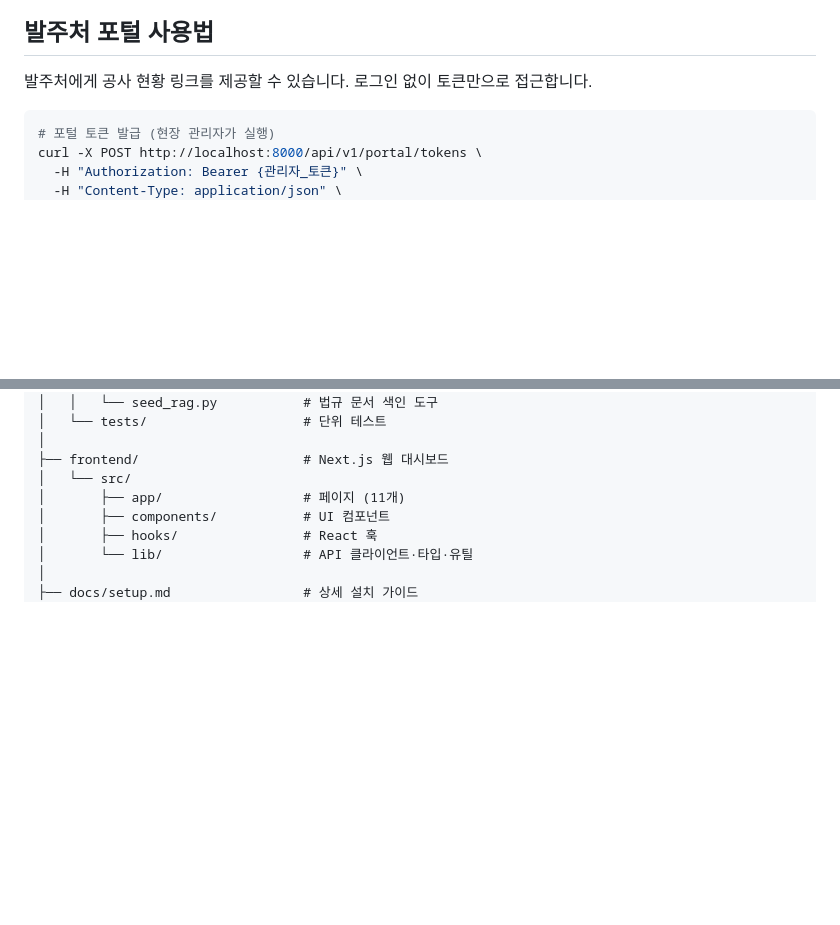
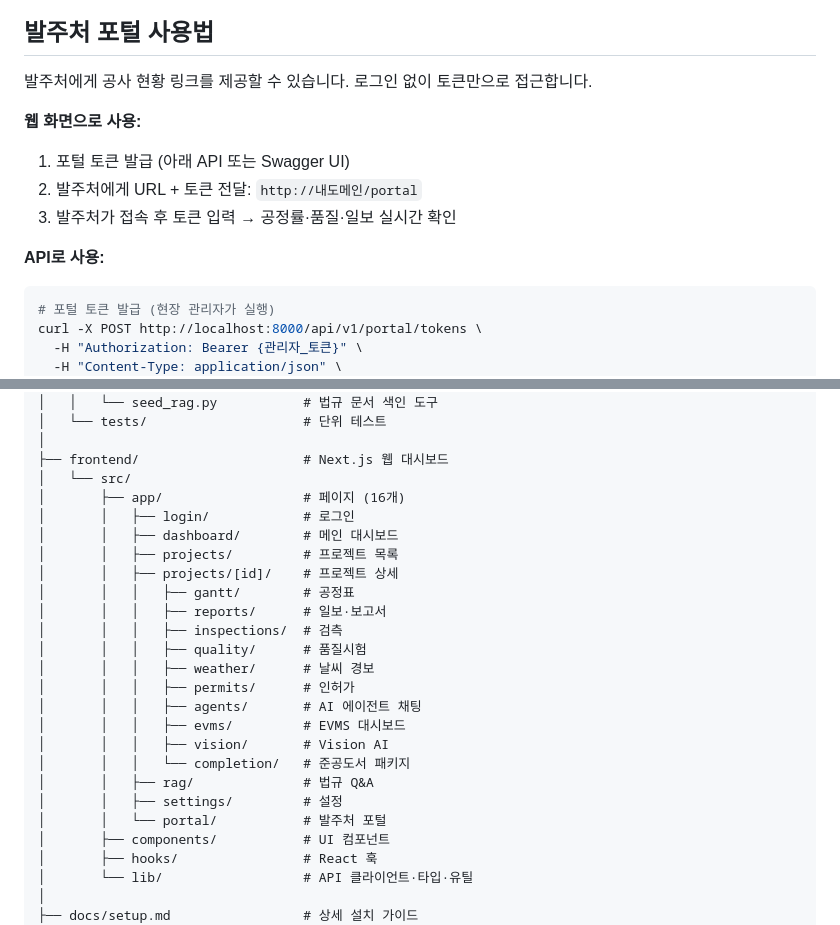
Before and after one commit to sinmb79/convai, a Markdown page: README.md, 2 parts joined by grey strips. Drawn GitHub-style; blank space fills up the shorter version.

````diff
--- a/README.md
+++ b/README.md
@@ -308,6 +349,12 @@ curl -X POST http://localhost:8000/api/v1/projects/{project_id}/agents/scenario/
 
 발주처에게 공사 현황 링크를 제공할 수 있습니다. 로그인 없이 토큰만으로 접근합니다.
 
+**웹 화면으로 사용:**
+1. 포털 토큰 발급 (아래 API 또는 Swagger UI)
+2. 발주처에게 URL + 토큰 전달: `http://내도메인/portal`
+3. 발주처가 접속 후 토큰 입력 → 공정률·품질·일보 실시간 확인
+
+**API로 사용:**
 ```bash
 # 포털 토큰 발급 (현장 관리자가 실행)
 curl -X POST http://localhost:8000/api/v1/portal/tokens \
@@ -396,7 +443,24 @@ convai/
 │
 ├── frontend/                     # Next.js 웹 대시보드
 │   └── src/
-│       ├── app/                  # 페이지 (11개)
+│       ├── app/                  # 페이지 (16개)
+│       │   ├── login/            # 로그인
+│       │   ├── dashboard/        # 메인 대시보드
+│       │   ├── projects/         # 프로젝트 목록
+│       │   ├── projects/[id]/    # 프로젝트 상세
+│       │   │   ├── gantt/        # 공정표
+│       │   │   ├── reports/      # 일보·보고서
+│       │   │   ├── inspections/  # 검측
+│       │   │   ├── quality/      # 품질시험
+│       │   │   ├── weather/      # 날씨 경보
+│       │   │   ├── permits/      # 인허가
+│       │   │   ├── agents/       # AI 에이전트 채팅
+│       │   │   ├── evms/         # EVMS 대시보드
+│       │   │   ├── vision/       # Vision AI
+│       │   │   └── completion/   # 준공도서 패키지
+│       │   ├── rag/              # 법규 Q&A
+│       │   ├── settings/         # 설정
+│       │   └── portal/           # 발주처 포털
 │       ├── components/           # UI 컴포넌트
 │       ├── hooks/                # React 훅
 │       └── lib/                  # API 클라이언트·타입·유틸
````
Also changed, not shown: other parts of README.md (+41 -0 lines).
